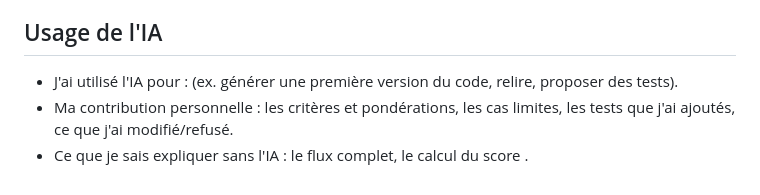
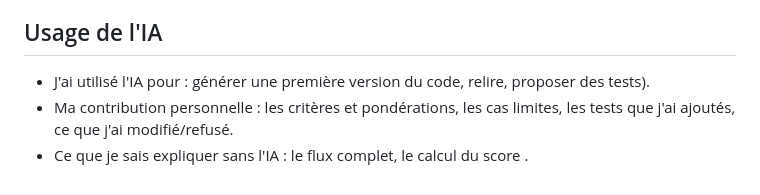
Before and after one commit to Amen-pixel/talent-engine, a Markdown page: README.md, the part around the change. Rendered like a GitHub page.

Commit message:
Fix typo in AI usage section of README

```diff
--- a/README.md
+++ b/README.md
@@ -50,6 +50,6 @@ Validation (cas valides / invalides), score (candidat parfait = 100, vide < 10,
 - Les compétences recherchées sont fixes ; à rendre configurables par programme.
 
 ## Usage de l'IA
-- J'ai utilisé l'IA pour : (ex. générer une première version du code, relire, proposer des tests).
+- J'ai utilisé l'IA pour :  générer une première version du code, relire, proposer des tests).
 - Ma contribution personnelle :  les critères et pondérations, les cas limites, les tests que j'ai ajoutés, ce que j'ai modifié/refusé.
 - Ce que je sais expliquer sans l'IA : le flux complet, le calcul du score .
```
